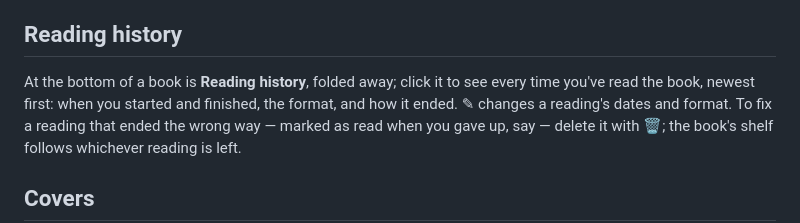
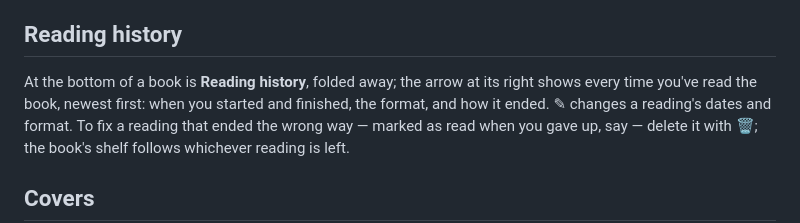
Before and after one commit to iliafrenkel/on-suite, a Markdown page: docs/user/books.md, the part around the change. Rendered like a GitHub page.

```diff
--- a/docs/user/books.md
+++ b/docs/user/books.md
@@ -157,9 +157,9 @@ asking. A page has to be one the book has — from 1 to its page count.
 
 ## Reading history
 
-At the bottom of a book is **Reading history**, folded away; click it to
-see every time you've read the book, newest first: when you started and
-finished, the format, and how it ended. ✎ changes a reading's dates and
+At the bottom of a book is **Reading history**, folded away; the arrow at
+its right shows every time you've read the book, newest first: when you
+started and finished, the format, and how it ended. ✎ changes a reading's dates and
 format. To fix a reading that ended the wrong way — marked as read when you
 gave up, say — delete it with 🗑; the book's shelf follows whichever reading
 is left.
```
Also changed, not shown: PATTERNS.md (+5 -3 lines), docs/user/images/books-book.png, 5 other files.
